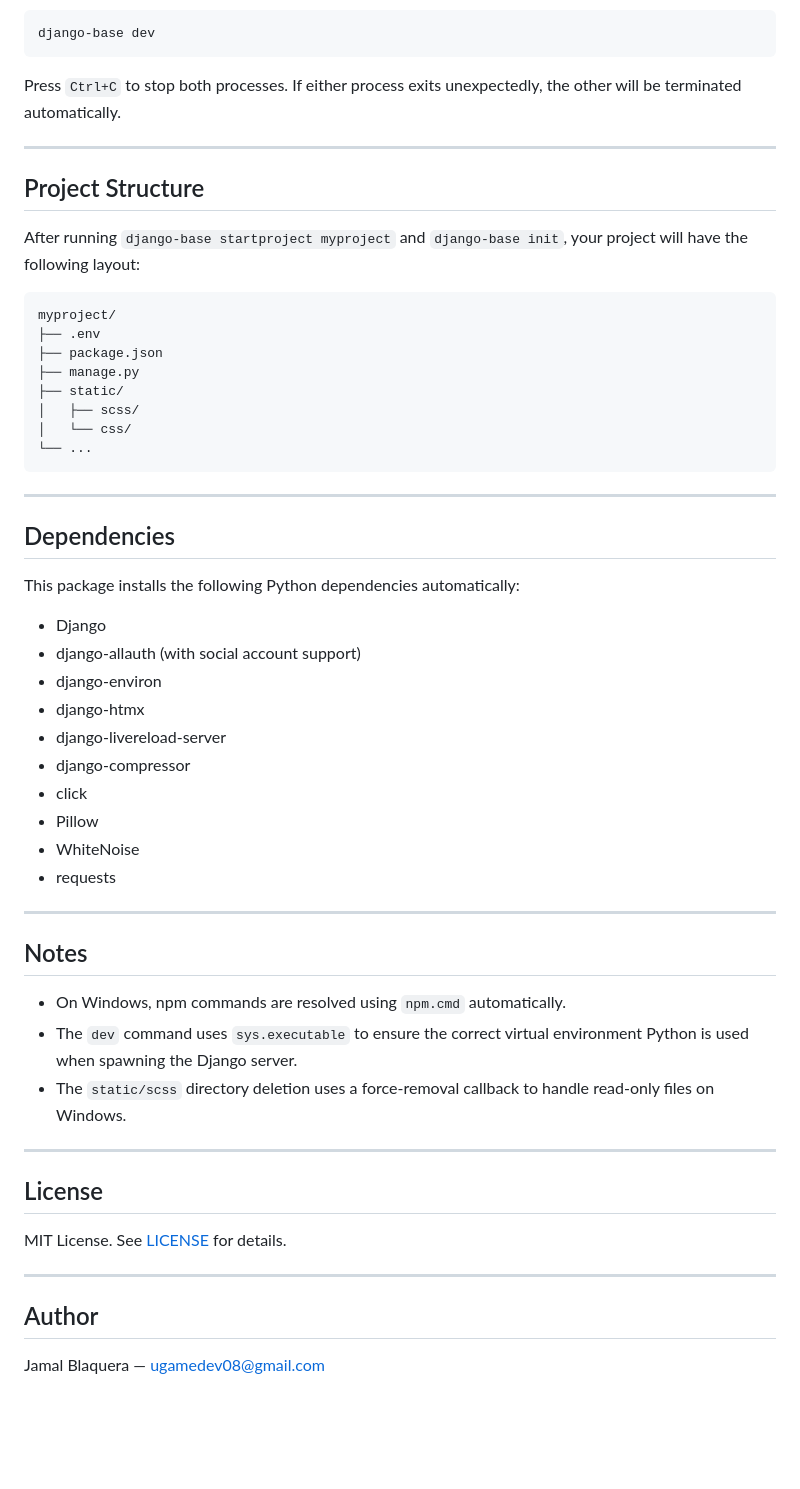
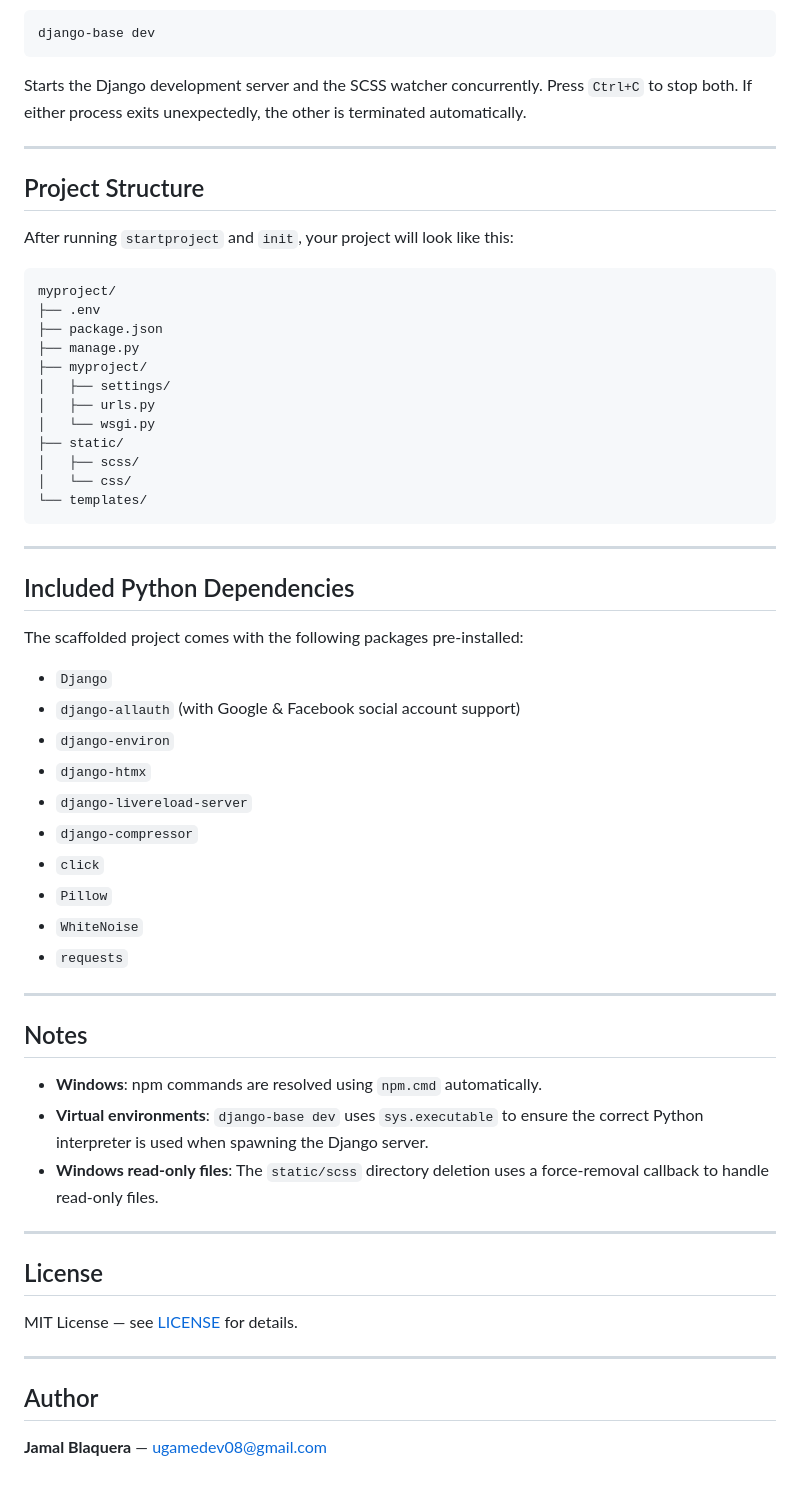
Before and after one commit to ugamedev3D/django-scss-setup, a Markdown page: README.md, the part around one of its changes. Drawn GitHub-style; blank space fills up the shorter version.

````diff
--- a/README.md
+++ b/README.md
@@ -112,58 +127,62 @@ Starts the Django development server and the SCSS watcher concurrently:
 django-base dev
 ```
 
-Press `Ctrl+C` to stop both processes. If either process exits unexpectedly, the other will be terminated automatically.
+Starts the Django development server and the SCSS watcher concurrently. Press `Ctrl+C` to stop both. If either process exits unexpectedly, the other is terminated automatically.
 
 ---
 
 ## Project Structure
 
-After running `django-base startproject myproject` and `django-base init`, your project will have the following layout:
+After running `startproject` and `init`, your project will look like this:
 
 ```
 myproject/
 ├── .env
 ├── package.json
 ├── manage.py
+├── myproject/
+│   ├── settings/
+│   ├── urls.py
+│   └── wsgi.py
 ├── static/
 │   ├── scss/
 │   └── css/
-└── ...
+└── templates/
 ```
 
 ---
 
-## Dependencies
+## Included Python Dependencies
 
-This package installs the following Python dependencies automatically:
+The scaffolded project comes with the following packages pre-installed:
 
-- Django
-- django-allauth (with social account support)
-- django-environ
-- django-htmx
-- django-livereload-server
-- django-compressor
-- click
-- Pillow
-- WhiteNoise
-- requests
+- `Django`
+- `django-allauth` (with Google & Facebook social account support)
+- `django-environ`
+- `django-htmx`
+- `django-livereload-server`
+- `django-compressor`
+- `click`
+- `Pillow`
+- `WhiteNoise`
+- `requests`
 
 ---
 
 ## Notes
 
-- On Windows, npm commands are resolved using `npm.cmd` automatically.
-- The `dev` command uses `sys.executable` to ensure the correct virtual environment Python is used when spawning the Django server.
-- The `static/scss` directory deletion uses a force-removal callback to handle read-only files on Windows.
+- **Windows**: npm commands are resolved using `npm.cmd` automatically.
+- **Virtual environments**: `django-base dev` uses `sys.executable` to ensure the correct Python interpreter is used when spawning the Django server.
+- **Windows read-only files**: The `static/scss` directory deletion uses a force-removal callback to handle read-only files.
 
 ---
 
 ## License
 
-MIT License. See [LICENSE](LICENSE) for details.
+MIT License — see [LICENSE](LICENSE) for details.
 
 ---
 
 ## Author
 
-Jamal Blaquera — [ugamedev08@gmail.com](mailto:ugamedev08@gmail.com)
+**Jamal Blaquera** — [ugamedev08@gmail.com](mailto:ugamedev08@gmail.com)
````
Also changed, not shown: other parts of README.md (+50 -35 lines).
